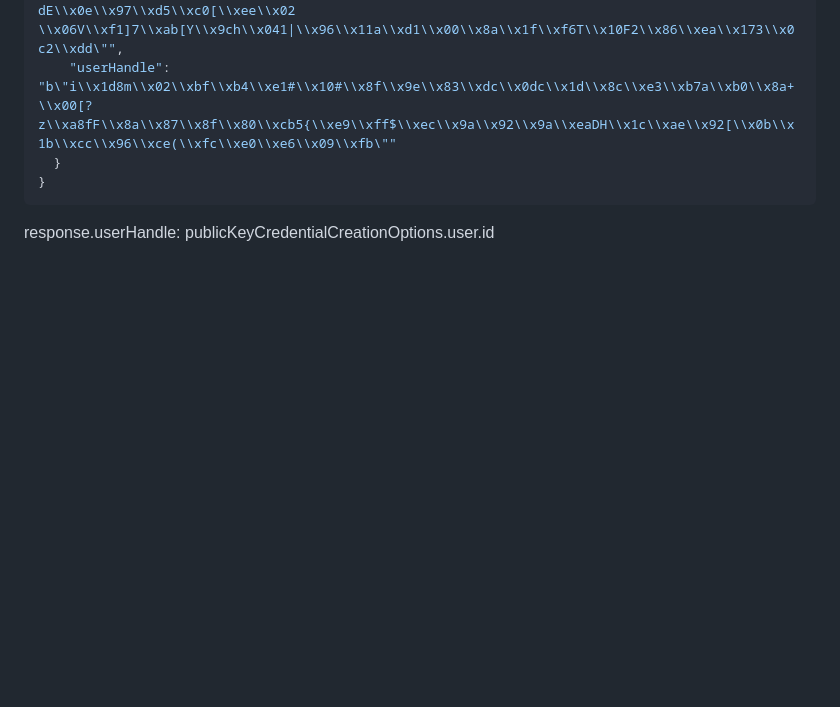
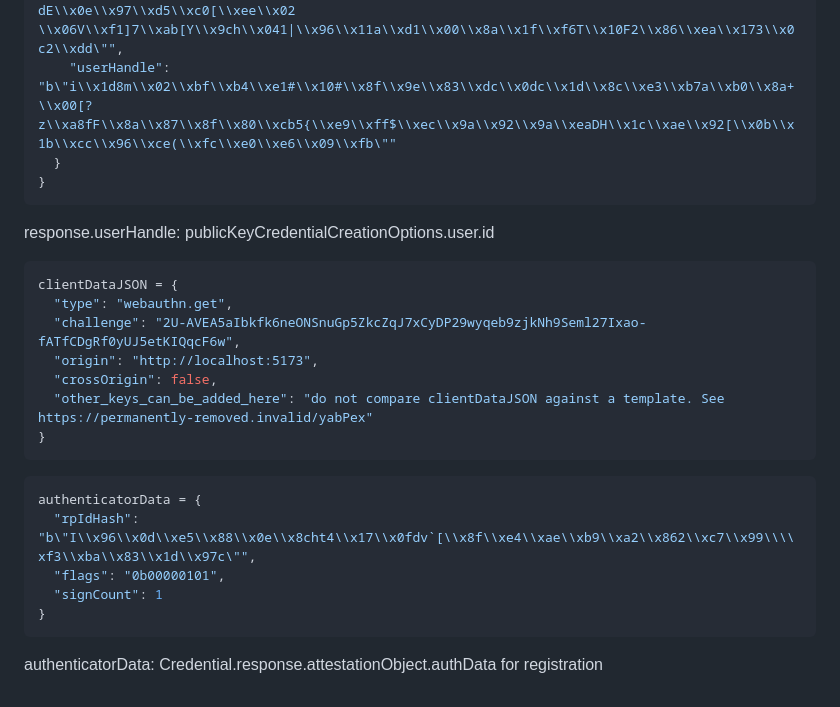
Before and after one commit to Fred-Porlock/WebAuthn-Implementation, a Markdown page: note/note.md, the part around the change. GitHub-like rendering; blank space fills up the shorter version.

Commit message:
add note

````diff
--- a/note/note.md
+++ b/note/note.md
@@ -190,3 +190,24 @@ gottenCredential = {
 
 response.userHandle:
 publicKeyCredentialCreationOptions.user.id
+
+```javascript
+clientDataJSON = {
+  "type": "webauthn.get",
+  "challenge": "2U-AVEA5aIbkfk6neONSnuGp5ZkcZqJ7xCyDP29wyqeb9zjkNh9Seml27Ixao-fATfCDgRf0yUJ5etKIQqcF6w",
+  "origin": "http://localhost:5173",
+  "crossOrigin": false,
+  "other_keys_can_be_added_here": "do not compare clientDataJSON against a template. See https://permanently-removed.invalid/yabPex"
+}
+```
+
+```javascript
+authenticatorData = {
+  "rpIdHash": "b\"I\\x96\\x0d\\xe5\\x88\\x0e\\x8cht4\\x17\\x0fdv`[\\x8f\\xe4\\xae\\xb9\\xa2\\x862\\xc7\\x99\\\\xf3\\xba\\x83\\x1d\\x97c\"",
+  "flags": "0b00000101",
+  "signCount": 1
+}
+```
+
+authenticatorData:
+Credential.response.attestationObject.authData for registration
````
